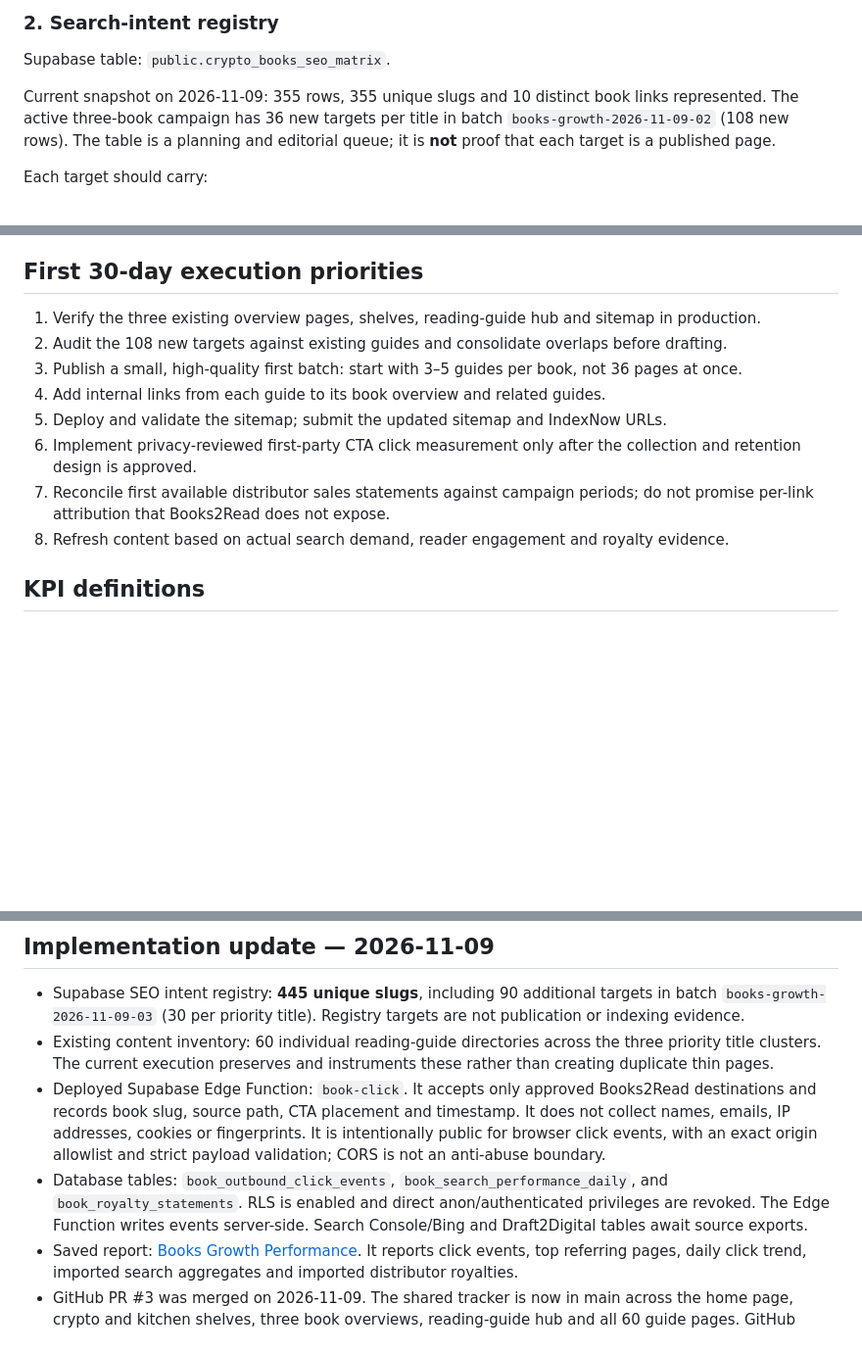
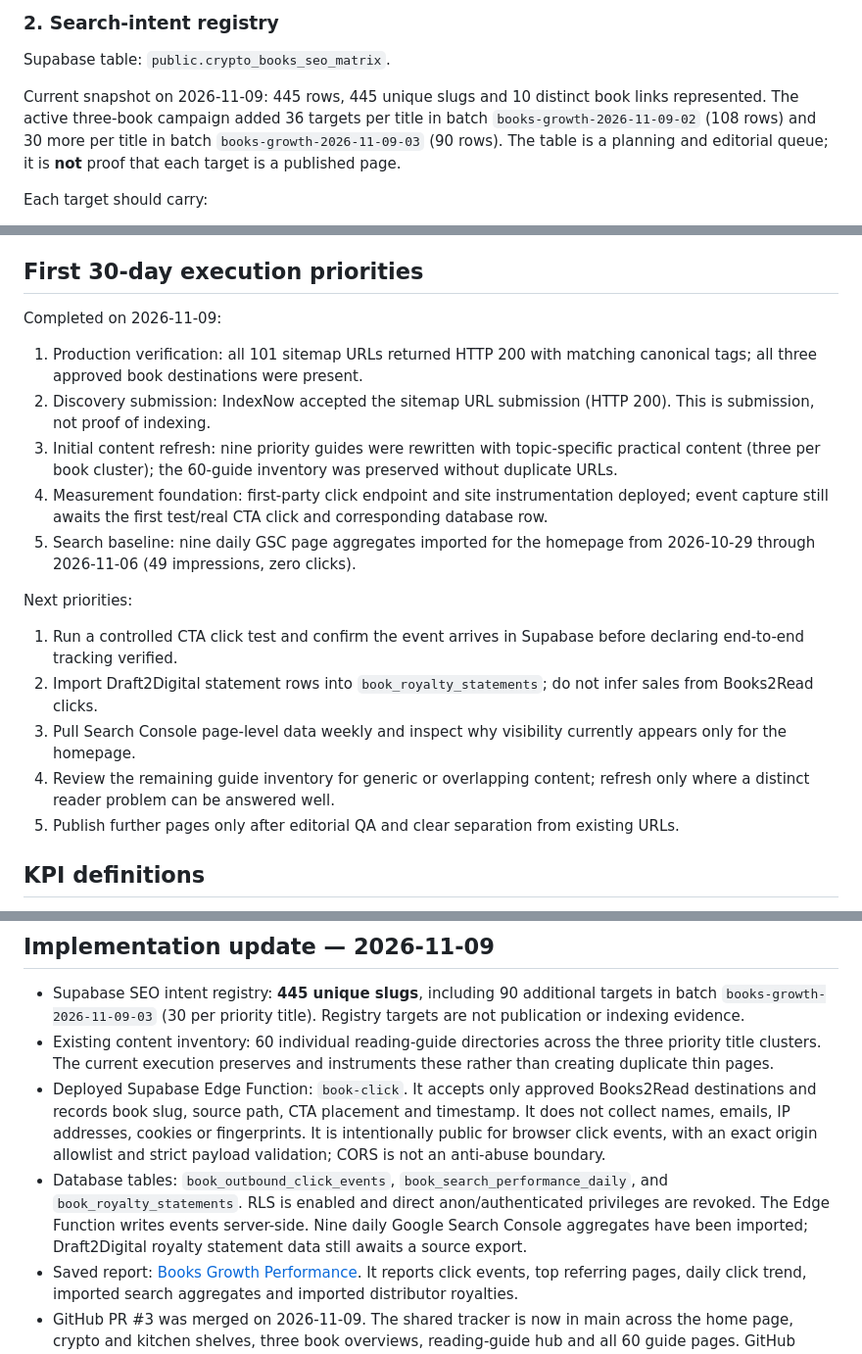
Before and after one commit to tjs-a11y/tjs-a11y-books, a Markdown page: growth/BOOK_REVENUE_ENGINE.md, 3 parts joined by grey strips. Shown at 98% size. Drawn GitHub-style; blank space fills up the shorter version.

Commit message:
Reconcile Books operating plan with completed work

```diff
--- a/growth/BOOK_REVENUE_ENGINE.md
+++ b/growth/BOOK_REVENUE_ENGINE.md
@@ -31,7 +31,7 @@ Do not automatically promote every title in the wider catalogue. Expand the acti
 
 Supabase table: `public.crypto_books_seo_matrix`.
 
-Current snapshot on 2026-11-09: 355 rows, 355 unique slugs and 10 distinct book links represented. The active three-book campaign has 36 new targets per title in batch `books-growth-2026-11-09-02` (108 new rows). The table is a planning and editorial queue; it is **not** proof that each target is a published page.
+Current snapshot on 2026-11-09: 445 rows, 445 unique slugs and 10 distinct book links represented. The active three-book campaign added 36 targets per title in batch `books-growth-2026-11-09-02` (108 rows) and 30 more per title in batch `books-growth-2026-11-09-03` (90 rows). The table is a planning and editorial queue; it is **not** proof that each target is a published page.
 
 Each target should carry:
 - one distinct search intent and a non-duplicative slug;
@@ -139,14 +139,19 @@ A target can move to indexed only after Search Console or the relevant search en
 
 ## First 30-day execution priorities
 
-1. Verify the three existing overview pages, shelves, reading-guide hub and sitemap in production.
-2. Audit the 108 new targets against existing guides and consolidate overlaps before drafting.
-3. Publish a small, high-quality first batch: start with 3–5 guides per book, not 36 pages at once.
-4. Add internal links from each guide to its book overview and related guides.
-5. Deploy and validate the sitemap; submit the updated sitemap and IndexNow URLs.
-6. Implement privacy-reviewed first-party CTA click measurement only after the collection and retention design is approved.
-7. Reconcile first available distributor sales statements against campaign periods; do not promise per-link attribution that Books2Read does not expose.
-8. Refresh content based on actual search demand, reader engagement and royalty evidence.
+Completed on 2026-11-09:
+1. Production verification: all 101 sitemap URLs returned HTTP 200 with matching canonical tags; all three approved book destinations were present.
+2. Discovery submission: IndexNow accepted the sitemap URL submission (HTTP 200). This is submission, not proof of indexing.
+3. Initial content refresh: nine priority guides were rewritten with topic-specific practical content (three per book cluster); the 60-guide inventory was preserved without duplicate URLs.
+4. Measurement foundation: first-party click endpoint and site instrumentation deployed; event capture still awaits the first test/real CTA click and corresponding database row.
+5. Search baseline: nine daily GSC page aggregates imported for the homepage from 2026-10-29 through 2026-11-06 (49 impressions, zero clicks).
+
+Next priorities:
+1. Run a controlled CTA click test and confirm the event arrives in Supabase before declaring end-to-end tracking verified.
+2. Import Draft2Digital statement rows into `book_royalty_statements`; do not infer sales from Books2Read clicks.
+3. Pull Search Console page-level data weekly and inspect why visibility currently appears only for the homepage.
+4. Review the remaining guide inventory for generic or overlapping content; refresh only where a distinct reader problem can be answered well.
+5. Publish further pages only after editorial QA and clear separation from existing URLs.
 
 ## KPI definitions
 
@@ -170,7 +175,7 @@ The governing rule: **useful content earns discovery; a clear recommendation ear
 - Supabase SEO intent registry: **445 unique slugs**, including 90 additional targets in batch `books-growth-2026-11-09-03` (30 per priority title). Registry targets are not publication or indexing evidence.
 - Existing content inventory: 60 individual reading-guide directories across the three priority title clusters. The current execution preserves and instruments these rather than creating duplicate thin pages.
 - Deployed Supabase Edge Function: `book-click`. It accepts only approved Books2Read destinations and records book slug, source path, CTA placement and timestamp. It does not collect names, emails, IP addresses, cookies or fingerprints. It is intentionally public for browser click events, with an exact origin allowlist and strict payload validation; CORS is not an anti-abuse boundary.
-- Database tables: `book_outbound_click_events`, `book_search_performance_daily`, and `book_royalty_statements`. RLS is enabled and direct anon/authenticated privileges are revoked. The Edge Function writes events server-side. Search Console/Bing and Draft2Digital tables await source exports.
+- Database tables: `book_outbound_click_events`, `book_search_performance_daily`, and `book_royalty_statements`. RLS is enabled and direct anon/authenticated privileges are revoked. The Edge Function writes events server-side. Nine daily Google Search Console aggregates have been imported; Draft2Digital royalty statement data still awaits a source export.
 - Saved report: [Books Growth Performance](https://supabase.com/dashboard/project/dejplqevodwfeaemrska/explorer/notebook/34ec8a1d-3f98-4982-a076-5c821e8e034c). It reports click events, top referring pages, daily click trend, imported search aggregates and imported distributor royalties.
 - GitHub PR #3 was merged on 2026-11-09. The shared tracker is now in main across the home page, crypto and kitchen shelves, three book overviews, reading-guide hub and all 60 guide pages. GitHub Pages deployment completed successfully. Production health check passed for all 101 sitemap URLs (HTTP 200 and matching canonical URLs), and the three approved Books2Read destinations were present. IndexNow accepted the sitemap submission (HTTP 200). The tracking script is published; first end-to-end event capture still awaits a real/test CTA click and a matching Supabase row.
 - Event counts are raw CTA click events, not unique readers, retailer checkouts or orders. Bot filtering/deduplication is not yet implemented. Books2Read universal links do not expose dependable per-link sales attribution; use Draft2Digital statements for royalties.
```
